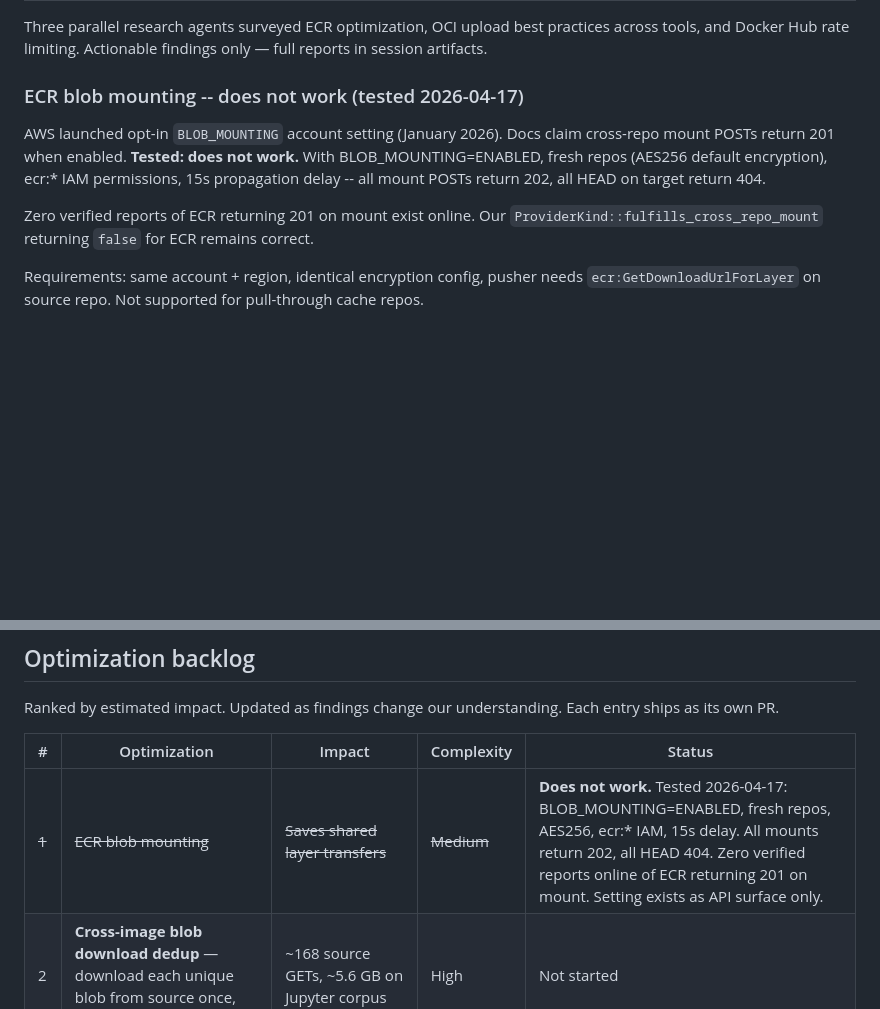
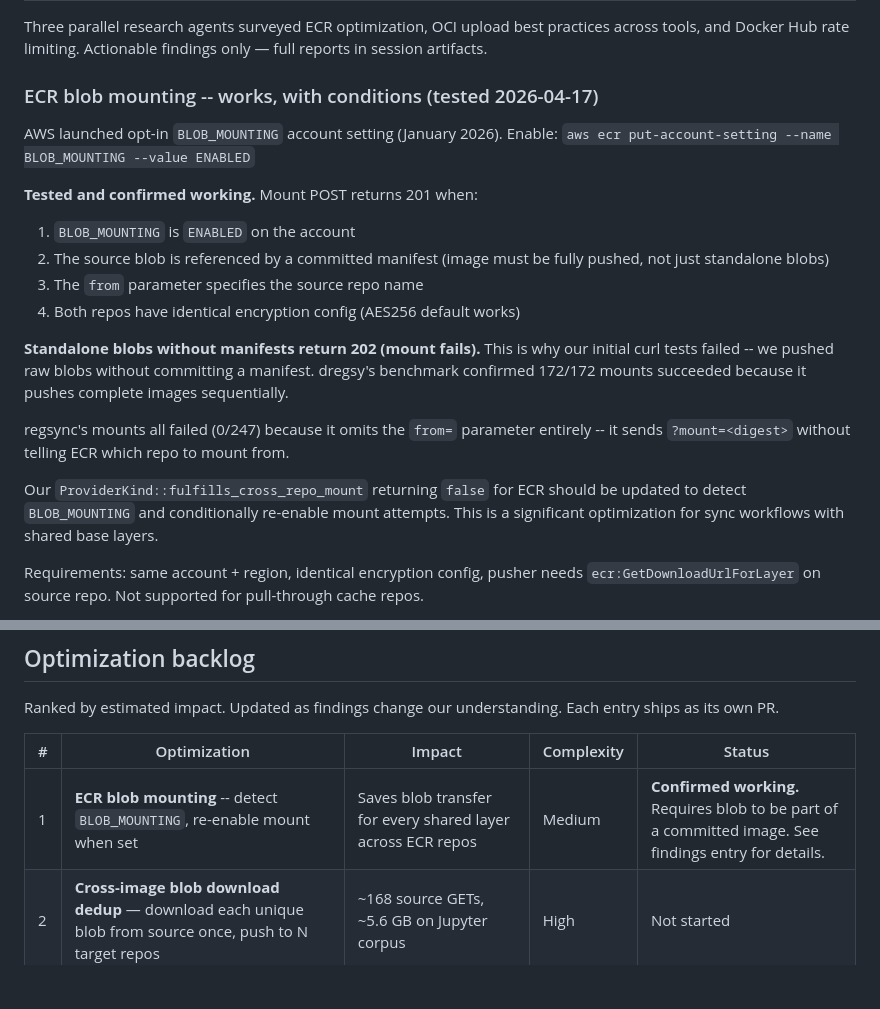
Before and after one commit to clowdhaus/ocync, a Markdown page: docs/specs/findings.md, 2 parts joined by grey strips. Drawn GitHub-style; blank space fills up the shorter version.

Commit message:
docs: ECR blob mounting WORKS -- requires committed manifest
Definitive test: mount returns 201 when the source blob is referenced
by a committed manifest. Returns 202 for standalone blobs without
manifests. This is why initial curl tests failed.

Conditions for mount success:
1. BLOB_MOUNTING=ENABLED on account
2. Source blob referenced by pushed manifest (complete image)
3. from= parameter specifies source repo name
4. Identical encryption config on both repos

dregsy benchmark confirmed 172/172 mounts succeeded. regsync's mounts
all failed because it omits the from= parameter entirely.

Re-promoted ECR blob mounting to optimization #1 in backlog.

```diff
--- a/docs/specs/findings.md
+++ b/docs/specs/findings.md
@@ -235,17 +235,31 @@ Three parallel research agents surveyed ECR optimization, OCI upload
 best practices across tools, and Docker Hub rate limiting. Actionable
 findings only — full reports in session artifacts.
 
-### ECR blob mounting -- does not work (tested 2026-04-17)
+### ECR blob mounting -- works, with conditions (tested 2026-04-17)
 
 AWS launched opt-in `BLOB_MOUNTING` account setting (January 2026).
-Docs claim cross-repo mount POSTs return 201 when enabled. **Tested:
-does not work.** With BLOB_MOUNTING=ENABLED, fresh repos (AES256
-default encryption), ecr:* IAM permissions, 15s propagation delay --
-all mount POSTs return 202, all HEAD on target return 404.
+Enable: `aws ecr put-account-setting --name BLOB_MOUNTING --value ENABLED`
 
-Zero verified reports of ECR returning 201 on mount exist online.
+**Tested and confirmed working.** Mount POST returns 201 when:
+1. `BLOB_MOUNTING` is `ENABLED` on the account
+2. The source blob is referenced by a committed manifest (image must
+   be fully pushed, not just standalone blobs)
+3. The `from` parameter specifies the source repo name
+4. Both repos have identical encryption config (AES256 default works)
+
+**Standalone blobs without manifests return 202 (mount fails).** This
+is why our initial curl tests failed -- we pushed raw blobs without
+committing a manifest. dregsy's benchmark confirmed 172/172 mounts
+succeeded because it pushes complete images sequentially.
+
+regsync's mounts all failed (0/247) because it omits the `from=`
+parameter entirely -- it sends `?mount=<digest>` without telling ECR
+which repo to mount from.
+
 Our `ProviderKind::fulfills_cross_repo_mount` returning `false` for
-ECR remains correct.
+ECR should be updated to detect `BLOB_MOUNTING` and conditionally
+re-enable mount attempts. This is a significant optimization for
+sync workflows with shared base layers.
 
 Requirements: same account + region, identical encryption config,
 pusher needs `ecr:GetDownloadUrlForLayer` on source repo. Not
@@ -366,7 +380,7 @@ understanding. Each entry ships as its own PR.
 
 | # | Optimization | Impact | Complexity | Status |
 |---|-------------|--------|------------|--------|
-| ~~1~~ | ~~ECR blob mounting~~ | ~~Saves shared layer transfers~~ | ~~Medium~~ | **Does not work.** Tested 2026-04-17: BLOB_MOUNTING=ENABLED, fresh repos, AES256, ecr:* IAM, 15s delay. All mounts return 202, all HEAD 404. Zero verified reports online of ECR returning 201 on mount. Setting exists as API surface only. |
+| 1 | **ECR blob mounting** -- detect `BLOB_MOUNTING`, re-enable mount when set | Saves blob transfer for every shared layer across ECR repos | Medium | **Confirmed working.** Requires blob to be part of a committed image. See findings entry for details. |
 | 2 | **Cross-image blob download dedup** — download each unique blob from source once, push to N target repos | ~168 source GETs, ~5.6 GB on Jupyter corpus | High | Not started |
 | 3 | **Docker Hub authentication** — always authenticate pulls, add credential support for source registries | 10× more pull quota (100/hr vs 10/hr) | Low | Not started |
 | 4 | **ACR streaming PUT fallback** — `ProviderKind::Acr` with chunked PATCH for blobs > 20 MB | Correctness on ACR (currently broken for large blobs) | Low | Not started |
```
